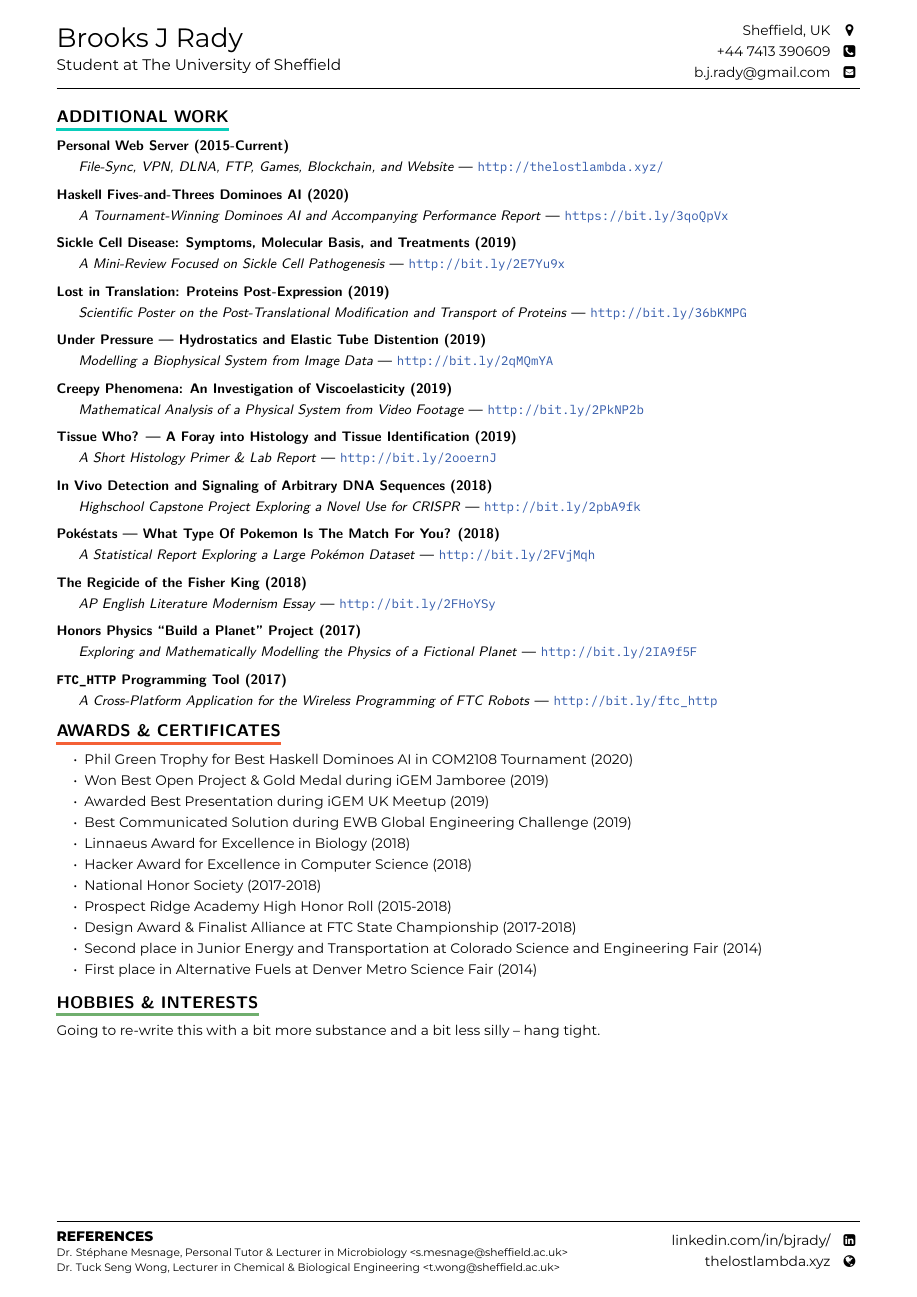
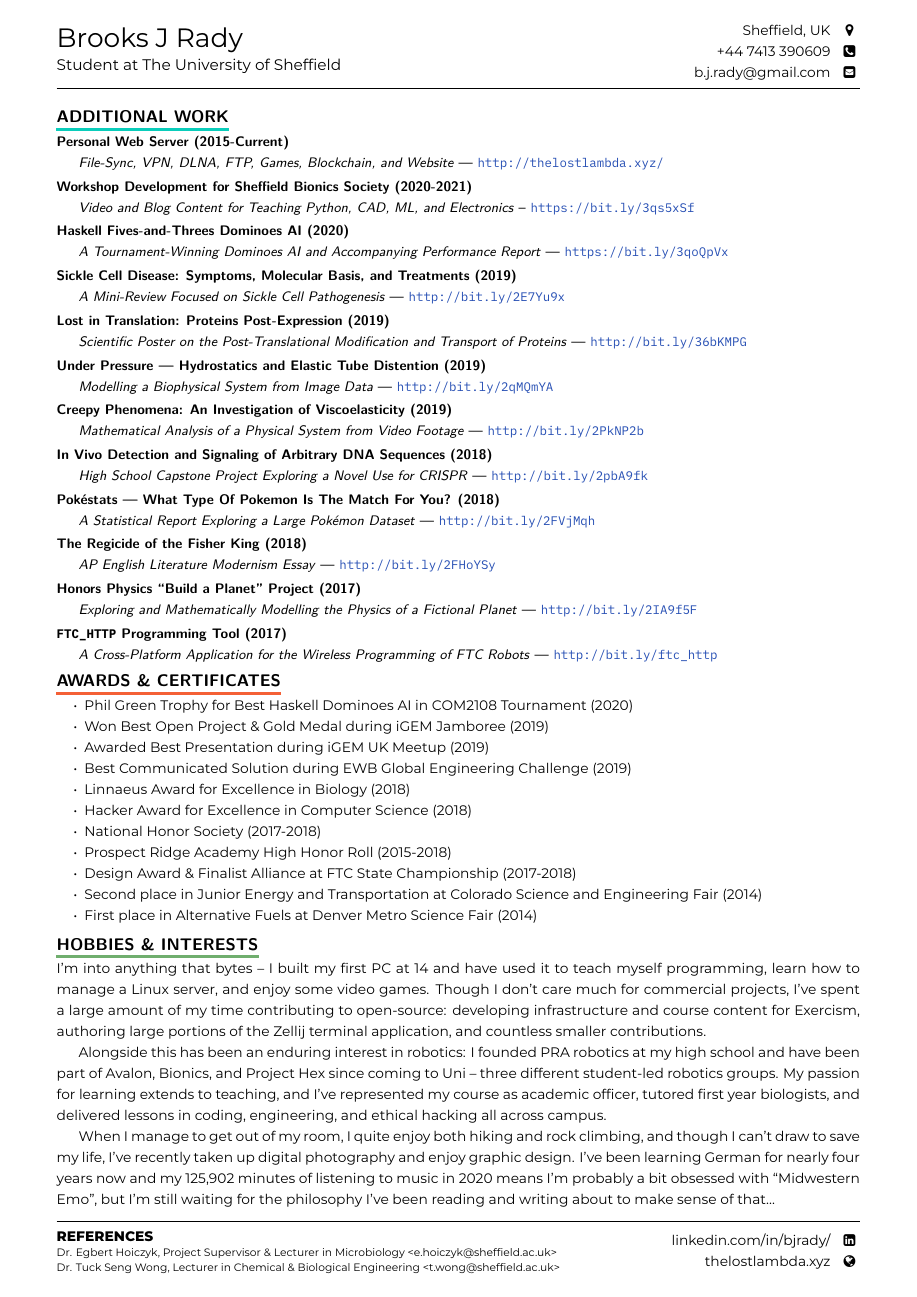
Before and after one commit to TheLostLambda/cv, a LaTeX CV (CV.tex): page 2 of 2. Compiled offline with XeLaTeX.

Commit message:
Bam, more shit than ever

```diff
--- a/CV.tex
+++ b/CV.tex
@@ -42,8 +42,9 @@
   390609\hspace{2mm}\faPhoneSquare
   \\ b.j.rady@gmail.com\hspace{2mm}\faEnvelopeSquare} \cfoot{}
 
-\ifoot{\textbf{REFERENCES}\\\footnotesize Dr. Stéphane Mesnage, Personal Tutor
-  \& Lecturer in Microbiology <s.mesnage@sheffield.ac.uk>\\ Dr. Tuck Seng Wong,
+% Dr. Stéphane Mesnage, Personal Tutor \& Lecturer in Microbiology <s.mesnage@sheffield.ac.uk>
+\ifoot{\textbf{REFERENCES}\\\footnotesize Dr. Egbert Hoiczyk, Project Supervisor
+  \& Lecturer in Microbiology <e.hoiczyk@sheffield.ac.uk>\\ Dr. Tuck Seng Wong,
   Lecturer in Chemical \& Biological Engineering <t.wong@sheffield.ac.uk>}
 \ofoot{linkedin.com/in/bjrady/\hspace{2mm}\faLinkedinSquare\\thelostlambda.xyz\hspace{2mm}\faGlobe}
 
@@ -59,7 +60,7 @@
 \definecolor{lila}{RGB}{181,68,110}
 \definecolor{hellblau}{RGB}{10,205,187}
 \definecolor{grun}{RGB}{112,174,110}
-\definecolor{link}{RGB}{50,90,170}
+\definecolor{link}{RGB}{40,80,180}
 \tagged{BW}{\definecolor{rot}{RGB}{0,0,0}}
 \tagged{BW}{\definecolor{lila}{RGB}{0,0,0}}
 \tagged{BW}{\definecolor{hellblau}{RGB}{0,0,0}}
@@ -73,6 +74,7 @@
 \tagged{blue}{\definecolor{lila}{RGB}{99, 121, 134}}
 \tagged{blue}{\definecolor{hellblau}{RGB}{99, 121, 134}}
 \tagged{blue}{\definecolor{grun}{RGB}{99, 121, 134}}
+\tagged{dark}{\definecolor{link}{RGB}{110,150,250}}
 \tagged{dark}{\pagecolor{bg}}
 \tagged{dark}{\color{fg}}
 
@@ -301,6 +324,10 @@ explored the manufacture of lateral flow assays on an aluminium surface.
     DLNA, FTP, Games, Blockchain, and Website} —
     \url{http://thelostlambda.xyz/}}}
 
+\tagged{short}{
+\subsection*{Workshop Development for Sheffield Bionics Society
+  (2020-2021)\\\hspace{14.22636pt}\textmd{\emph{Video and Blog Content for Teaching Python, CAD, ML, and Electronics} – \url{https://bit.ly/3qs5xSf}}}}
+
 \subsection*{Haskell Fives-and-Threes Dominoes AI (2020)\\\hspace{14.22636pt}\textmd{\emph{A
     Tournament-Winning Dominoes AI and Accompanying Performance Report} —
     \url{https://bit.ly/3qoQpVx}}}
@@ -324,12 +351,13 @@ explored the manufacture of lateral flow assays on an aluminium surface.
   (2019)\\\hspace{14.22636pt}\textmd{\emph{Mathematical Analysis of a Physical
     System from Video Footage} — \url{http://bit.ly/2PkNP2b}}}}
 
+\untagged{short}{
 \subsection*{Tissue Who? — A Foray into Histology and Tissue Identification
   (2019)\\\hspace{14.22636pt}\textmd{\emph{A Short Histology Primer \& Lab
-    Report} — \url{http://bit.ly/2ooernJ}}}
+    Report} — \url{http://bit.ly/2ooernJ}}}}
 
 \subsection*{In Vivo Detection and Signaling of Arbitrary DNA Sequences
-  (2018)\\\hspace{14.22636pt}\textmd{\emph{Highschool Capstone Project Exploring
+  (2018)\\\hspace{14.22636pt}\textmd{\emph{High School Capstone Project Exploring
     a Novel Use for CRISPR} — \url{http://bit.ly/2pbA9fk}}}
 
 \subsection*{Pokéstats — What Type Of Pokemon Is The Match For You?
@@ -367,28 +395,33 @@ explored the manufacture of lateral flow assays on an aluminium surface.
 \setulcolor{grun}
 \section*{\ul{HOBBIES \& INTERESTS}}
 \noindent
-Going to re-write this with a bit more substance and a bit less silly – hang tight.
-\comment{
-I'm into just about anything that bytes – I built my first PC at 14 and have
-used it to teach myself programming, learn how to manage a Linux server, and
-lose horribly to 8 year olds in online video games. Though I can't draw to save
-my life, I've recently taken up digital photography and think I've gotten rather
-good at stealing art from nature.
+I'm into anything that bytes – I built my first PC at 14 and have used it to
+teach myself programming, learn how to manage a Linux server, and enjoy some
+video games. Though I don't care much for commercial projects, I've spent a
+large amount of my time contributing to open-source: developing infrastructure
+and course content for Exercism, authoring large portions of the Zellij terminal
+application, and countless smaller contributions.
+
+Alongside this has been an enduring interest in robotics: I founded PRA robotics
+at my high school and have been part of Avalon, Bionics, and Project Hex since
+coming to Uni – three different student-led robotics groups. My passion for
+learning extends to teaching, and I've represented my course as academic
+officer, tutored first year biologists, and delivered lessons in coding,
+engineering, and ethical hacking all across campus.
 
 When I manage to get out of my room, I quite enjoy both hiking and rock
-climbing. When I'm stuck in my room, I listen to 125,902 minutes of indie music
-to pass a pandemic. Spotify claims I'm a fan of ``Midwestern Emo'' – take that
-as you will. Finally, I love to read and write. I've recently taking to reading
-some more diverse non-fiction (primarily regarding political / philosophical
-topics), but I certainly enjoy an awful fantasy novel when I can find the time
-for it.}
+climbing, and though I can't draw to save my life, I've recently taken up
+digital photography and enjoy graphic design. I've been learning German for
+nearly four years now and my 125,902 minutes of listening to music in 2020 means
+I'm probably a bit obsessed with ``Midwestern Emo'', but I'm still waiting for
+the philosophy I've been reading and writing about to make sense of that...
 \pagebreak
 \end{document}
 
 % DIRTY CHUNK !!!
 \tagged{comment}{
-Eventually I need to add a section for my L3 project – unfortunately I'm not
-quite at the point where I can link to anything there...
+% Eventually I need to add a section for my L3 project – unfortunately I'm not
+% quite at the point where I can link to anything there...
 
 New Experience:
 
```
Also changed, not shown: CV.tex (136 more changed lines).
